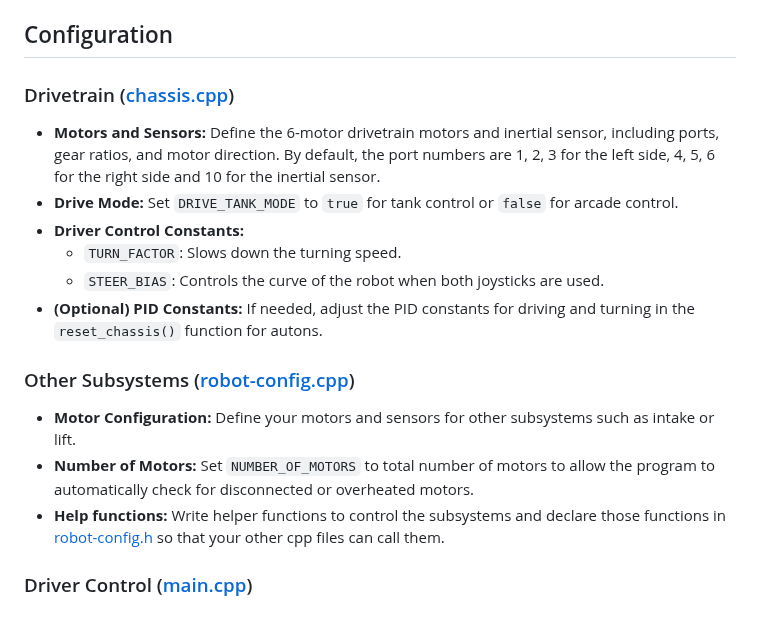
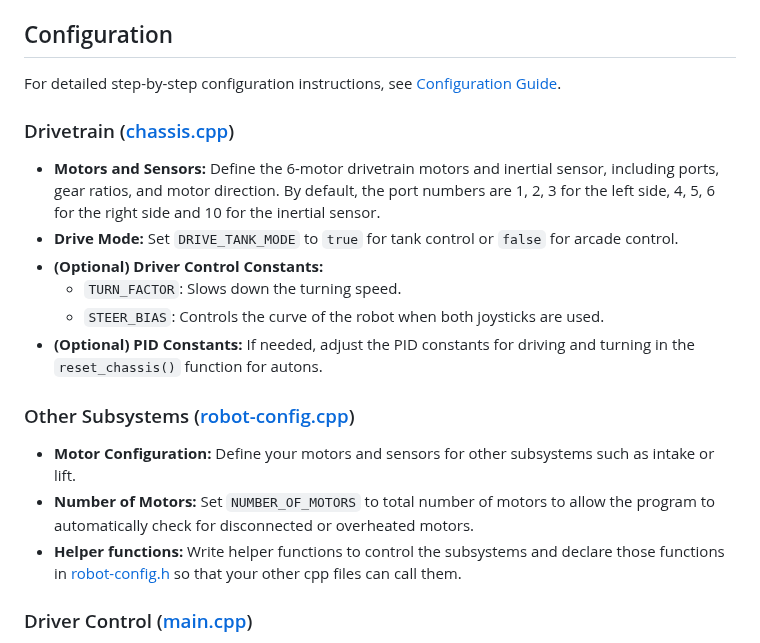
Before and after one commit to jun-xiao-mainlinestem/2026base, a Markdown page: readme.md, the part around one of its changes. GitHub-like rendering.

Commit message:
config guide

```diff
--- a/readme.md
+++ b/readme.md
@@ -30,11 +30,13 @@ The project is organized into the following directories:
 
 ## Configuration
 
+For detailed step-by-step configuration instructions, see [Configuration Guide](doc/configuration_guide.md).
+
 ### Drivetrain ([chassis.cpp](src/chassis.cpp))
 
 *   **Motors and Sensors:** Define the 6-motor drivetrain motors and inertial sensor, including ports, gear ratios, and motor direction. By default, the port numbers are 1, 2, 3 for the left side, 4, 5, 6 for the right side and 10 for the inertial sensor.
 *   **Drive Mode:** Set `DRIVE_TANK_MODE` to `true` for tank control or `false` for arcade control.
-*   **Driver Control Constants:**
+*   **(Optional) Driver Control Constants:**
     *   `TURN_FACTOR`: Slows down the turning speed.
     *   `STEER_BIAS`: Controls the curve of the robot when both joysticks are used.
 *   **(Optional) PID Constants:** If needed, adjust the PID constants for driving and turning in the `reset_chassis()` function for autons.
@@ -43,7 +45,7 @@ The project is organized into the following directories:
 
 *   **Motor Configuration:** Define your motors and sensors for other subsystems such as intake or lift.
 *   **Number of Motors:** Set `NUMBER_OF_MOTORS` to total number of motors to allow the program to automatically check for disconnected or overheated motors.
-*   **Help functions:** Write helper functions to control the subsystems and declare those functions in [robot-config.h](include/robot-config.h) so that your other cpp files can call them.
+*   **Helper functions:** Write helper functions to control the subsystems and declare those functions in [robot-config.h](include/robot-config.h) so that your other cpp files can call them.
 
 ### Driver Control ([main.cpp](src/main.cpp))
 
```
Also changed, not shown: other parts of readme.md (+13 -12 lines), doc/configuration_guide.md (added, +243 -0 lines), doc/test_auton_buttons.md (added, +181 -0 lines).
